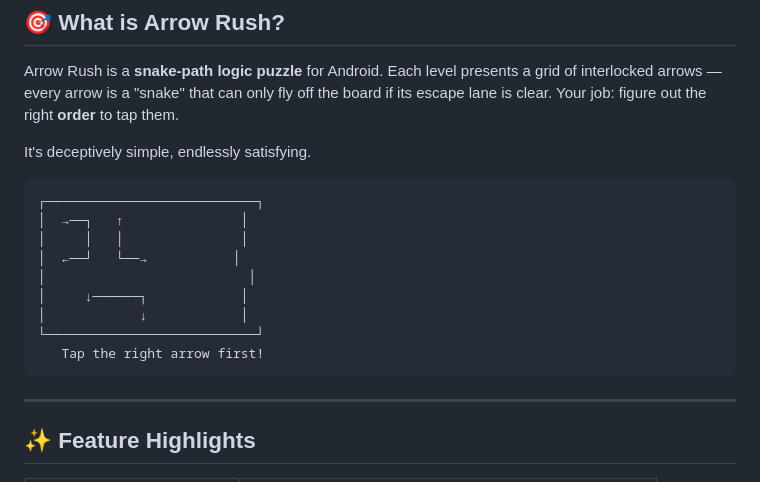
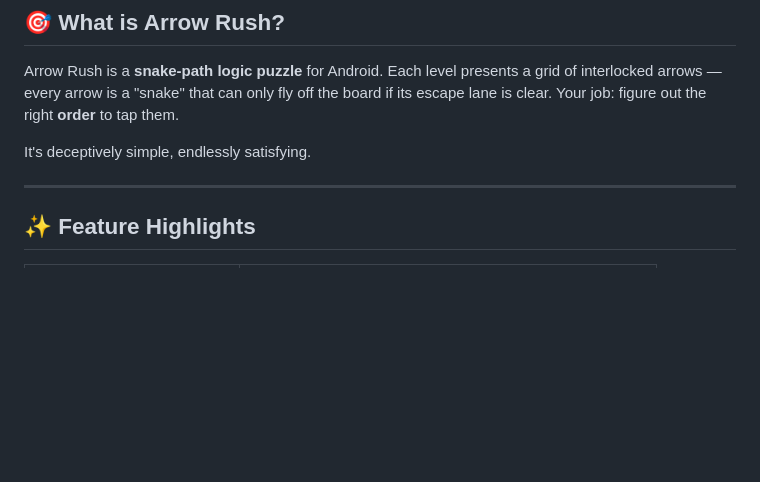
Before and after one commit to Mohit-Gidwani/Arrow-Rush-Public, a Markdown page: README.md, the part around the change. Drawn GitHub-style; blank space fills up the shorter version.

````diff
--- a/README.md
+++ b/README.md
@@ -21,18 +21,6 @@
 Arrow Rush is a **snake-path logic puzzle** for Android. Each level presents a grid of interlocked arrows — every arrow is a "snake" that can only fly off the board if its escape lane is clear. Your job: figure out the right **order** to tap them.
 
 It's deceptively simple, endlessly satisfying.
-
-```
-┌───────────────────────────┐
-│  →──┐   ↑               │
-│     │   │               │
-│  ←──┘   └──→           │
-│                          │
-│     ↓──────┐            │
-│            ↓            │
-└───────────────────────────┘
-   Tap the right arrow first!
-```
 
 ---
 
````
